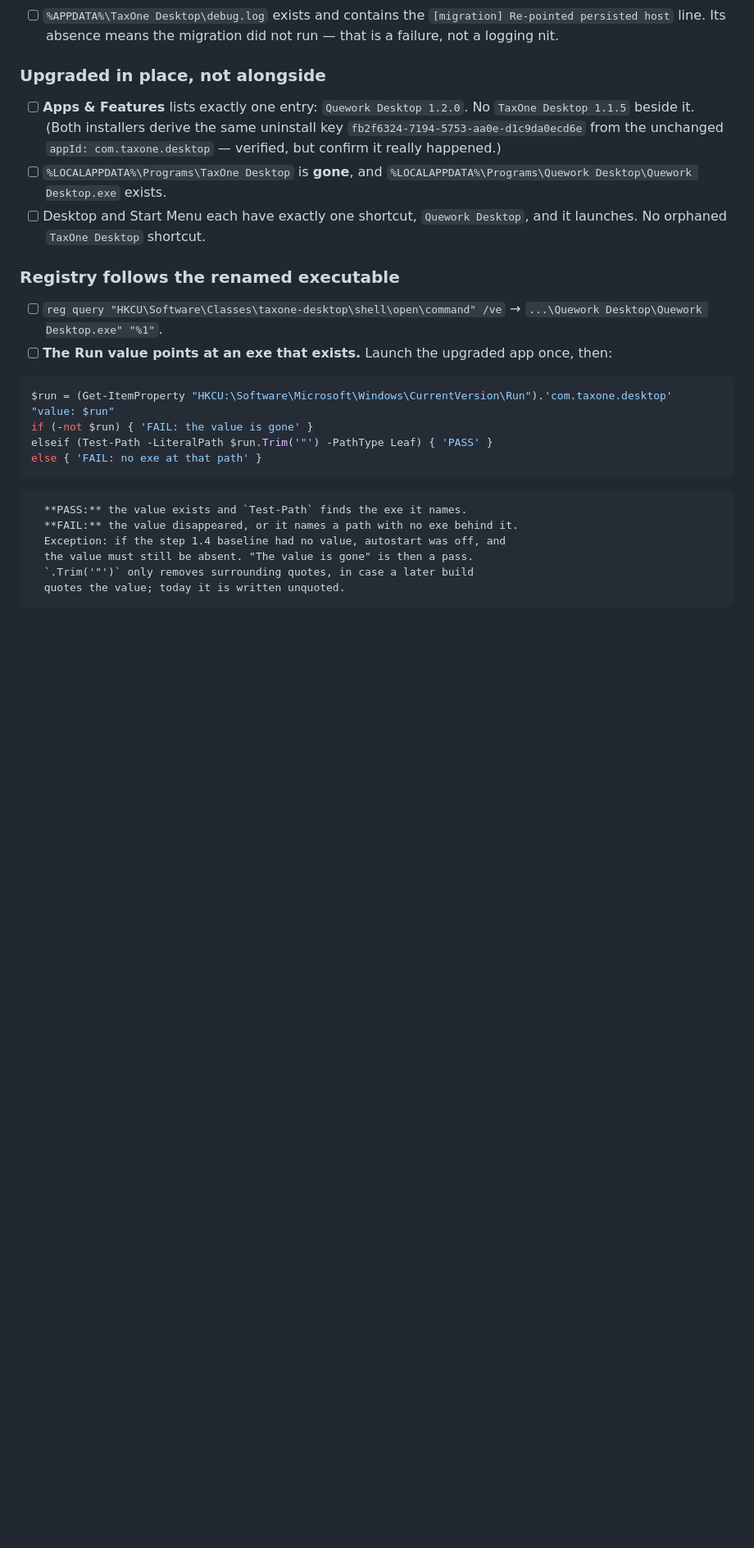
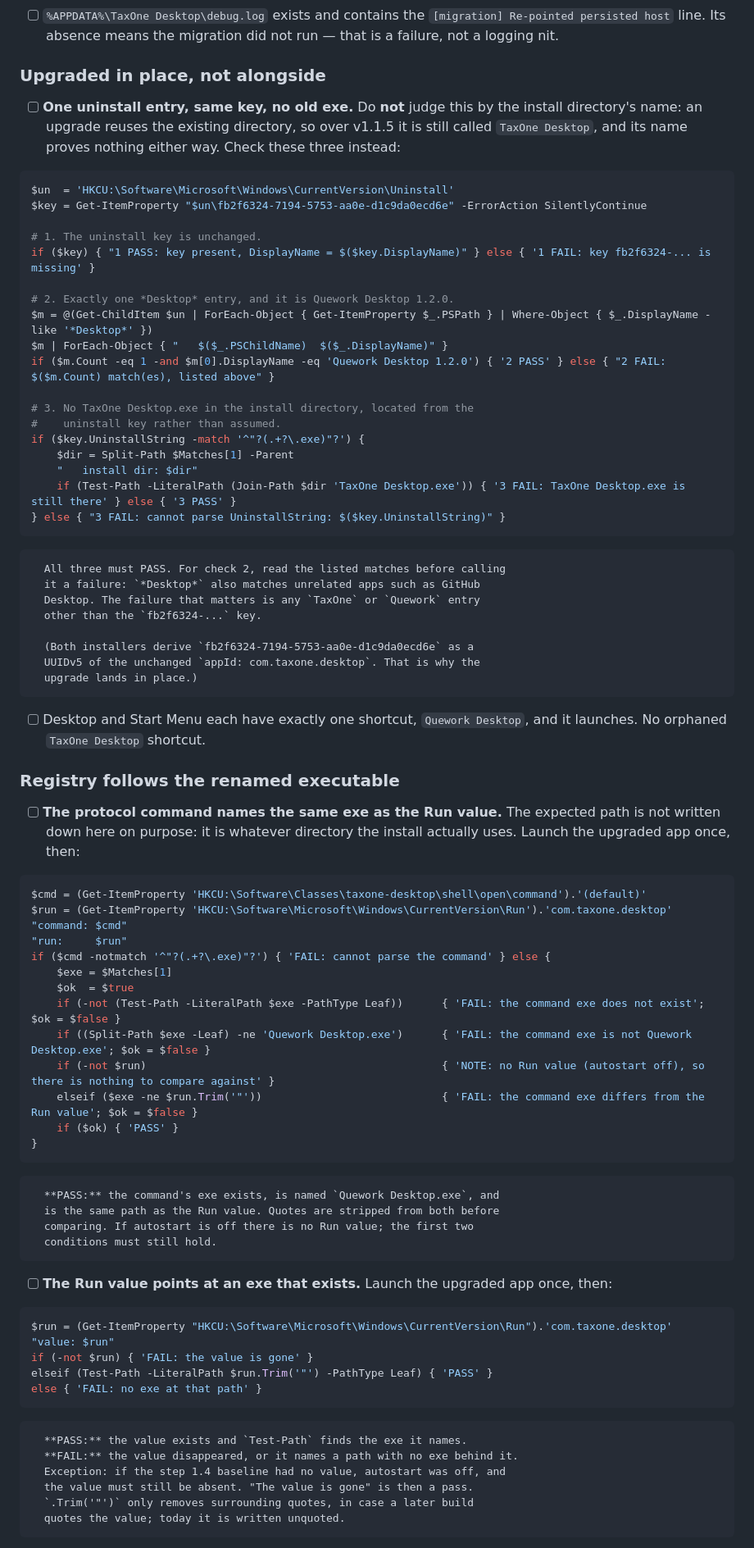
Before and after one commit to abr9t/taxone-desktop, a Markdown page: UPGRADE-TEST.md, the part around the change. Shown at 82% size. GitHub-like rendering; blank space fills up the shorter version.

Commit message:
docs: stop asserting install directory names in the upgrade checklist
An upgrade reuses the existing install directory, so over v1.1.5 the exe
lands in "...\Programs\TaxOne Desktop\Quework Desktop.exe". Two checks
asserted a directory name and would have failed a correct upgrade:

- "Upgraded in place" expected ...\Programs\TaxOne Desktop to be gone and
  ...\Programs\Quework Desktop\Quework Desktop.exe to exist. Rewritten
  against the evidence observed on the live upgrade: the uninstall key
  fb2f6324-7194-5753-aa0e-d1c9da0ecd6e is still present; exactly one
  *Desktop* entry exists under HKCU Uninstall, reading Quework Desktop
  1.2.0; and no TaxOne Desktop.exe remains in the install directory, which
  is located from the key's UninstallString rather than assumed. Notes that
  the directory keeps its old name, so the name proves nothing, and that
  *Desktop* can also match unrelated apps.

- The protocol command check expected ...\Quework Desktop\Quework
  Desktop.exe. It now derives nothing from a directory name: the command's
  exe must exist (Test-Path -PathType Leaf, quotes stripped), be named
  Quework Desktop.exe, and equal the exe in the Run value.

Both code blocks were extracted verbatim from this file and run read-only
on the upgraded machine. All checks passed. Synthetic negatives for the
protocol check, the old TaxOne Desktop.exe path and a non-existent Quework
Desktop.exe, failed.

Co-Authored-By: Claude Opus 5 <noreply@anthropic.com>

````diff
--- a/UPGRADE-TEST.md
+++ b/UPGRADE-TEST.md
@@ -133,20 +133,69 @@ and not a finding.
 
 ### Upgraded in place, not alongside
 
-- [ ] **Apps & Features** lists exactly one entry: `Quework Desktop 1.2.0`.
-      No `TaxOne Desktop 1.1.5` beside it.
-      (Both installers derive the same uninstall key
-      `fb2f6324-7194-5753-aa0e-d1c9da0ecd6e` from the unchanged
-      `appId: com.taxone.desktop` — verified, but confirm it really happened.)
-- [ ] `%LOCALAPPDATA%\Programs\TaxOne Desktop` is **gone**, and
-      `%LOCALAPPDATA%\Programs\Quework Desktop\Quework Desktop.exe` exists.
+- [ ] **One uninstall entry, same key, no old exe.** Do **not** judge this by
+      the install directory's name: an upgrade reuses the existing directory,
+      so over v1.1.5 it is still called `TaxOne Desktop`, and its name proves
+      nothing either way. Check these three instead:
+
+```powershell
+$un  = 'HKCU:\Software\Microsoft\Windows\CurrentVersion\Uninstall'
+$key = Get-ItemProperty "$un\fb2f6324-7194-5753-aa0e-d1c9da0ecd6e" -ErrorAction SilentlyContinue
+
+# 1. The uninstall key is unchanged.
+if ($key) { "1 PASS: key present, DisplayName = $($key.DisplayName)" } else { '1 FAIL: key fb2f6324-... is missing' }
+
+# 2. Exactly one *Desktop* entry, and it is Quework Desktop 1.2.0.
+$m = @(Get-ChildItem $un | ForEach-Object { Get-ItemProperty $_.PSPath } | Where-Object { $_.DisplayName -like '*Desktop*' })
+$m | ForEach-Object { "   $($_.PSChildName)  $($_.DisplayName)" }
+if ($m.Count -eq 1 -and $m[0].DisplayName -eq 'Quework Desktop 1.2.0') { '2 PASS' } else { "2 FAIL: $($m.Count) match(es), listed above" }
+
+# 3. No TaxOne Desktop.exe in the install directory, located from the
+#    uninstall key rather than assumed.
+if ($key.UninstallString -match '^"?(.+?\.exe)"?') {
+    $dir = Split-Path $Matches[1] -Parent
+    "   install dir: $dir"
+    if (Test-Path -LiteralPath (Join-Path $dir 'TaxOne Desktop.exe')) { '3 FAIL: TaxOne Desktop.exe is still there' } else { '3 PASS' }
+} else { "3 FAIL: cannot parse UninstallString: $($key.UninstallString)" }
+```
+
+      All three must PASS. For check 2, read the listed matches before calling
+      it a failure: `*Desktop*` also matches unrelated apps such as GitHub
+      Desktop. The failure that matters is any `TaxOne` or `Quework` entry
+      other than the `fb2f6324-...` key.
+
+      (Both installers derive `fb2f6324-7194-5753-aa0e-d1c9da0ecd6e` as a
+      UUIDv5 of the unchanged `appId: com.taxone.desktop`. That is why the
+      upgrade lands in place.)
 - [ ] Desktop and Start Menu each have exactly one shortcut, `Quework Desktop`,
       and it launches. No orphaned `TaxOne Desktop` shortcut.
 
 ### Registry follows the renamed executable
 
-- [ ] `reg query "HKCU\Software\Classes\taxone-desktop\shell\open\command" /ve`
-      → `...\Quework Desktop\Quework Desktop.exe" "%1"`.
+- [ ] **The protocol command names the same exe as the Run value.** The
+      expected path is not written down here on purpose: it is whatever
+      directory the install actually uses. Launch the upgraded app once, then:
+
+```powershell
+$cmd = (Get-ItemProperty 'HKCU:\Software\Classes\taxone-desktop\shell\open\command').'(default)'
+$run = (Get-ItemProperty 'HKCU:\Software\Microsoft\Windows\CurrentVersion\Run').'com.taxone.desktop'
+"command: $cmd"
+"run:     $run"
+if ($cmd -notmatch '^"?(.+?\.exe)"?') { 'FAIL: cannot parse the command' } else {
+    $exe = $Matches[1]
+    $ok  = $true
+    if (-not (Test-Path -LiteralPath $exe -PathType Leaf))      { 'FAIL: the command exe does not exist'; $ok = $false }
+    if ((Split-Path $exe -Leaf) -ne 'Quework Desktop.exe')      { 'FAIL: the command exe is not Quework Desktop.exe'; $ok = $false }
+    if (-not $run)                                              { 'NOTE: no Run value (autostart off), so there is nothing to compare against' }
+    elseif ($exe -ne $run.Trim('"'))                            { 'FAIL: the command exe differs from the Run value'; $ok = $false }
+    if ($ok) { 'PASS' }
+}
+```
+
+      **PASS:** the command's exe exists, is named `Quework Desktop.exe`, and
+      is the same path as the Run value. Quotes are stripped from both before
+      comparing. If autostart is off there is no Run value; the first two
+      conditions must still hold.
 - [ ] **The Run value points at an exe that exists.** Launch the upgraded app
       once, then:
 
````
